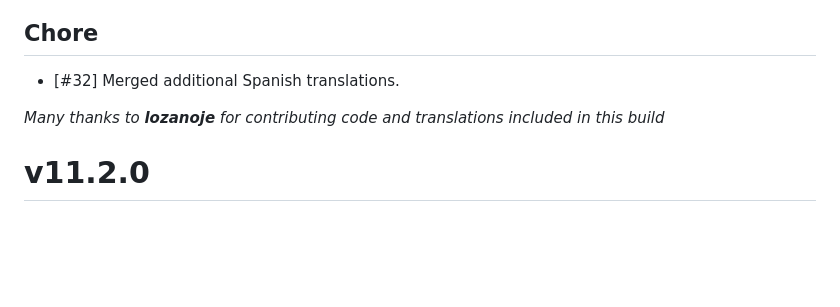
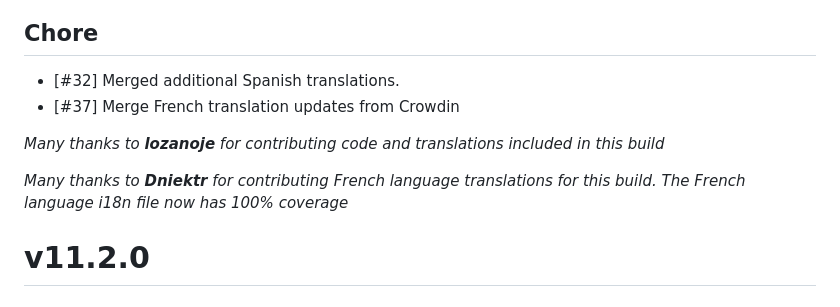
Before and after one commit to Muttley/foundryvtt-ac2d20, a Markdown page: CHANGELOG.md, the part around the change. GitHub-like rendering; blank space fills up the shorter version.

Commit message:
update release notes

```diff
--- a/CHANGELOG.md
+++ b/CHANGELOG.md
@@ -6,8 +6,11 @@
 
 ## Chore
 - [#32] Merged additional Spanish translations.
+- [#37] Merge French translation updates from Crowdin
 
 *Many thanks to **lozanoje** for contributing code and translations included in this build*
+
+*Many thanks to **Dniektr** for contributing French language translations for this build.  The French language i18n file now has 100% coverage*
 
 # v11.2.0
 
```
